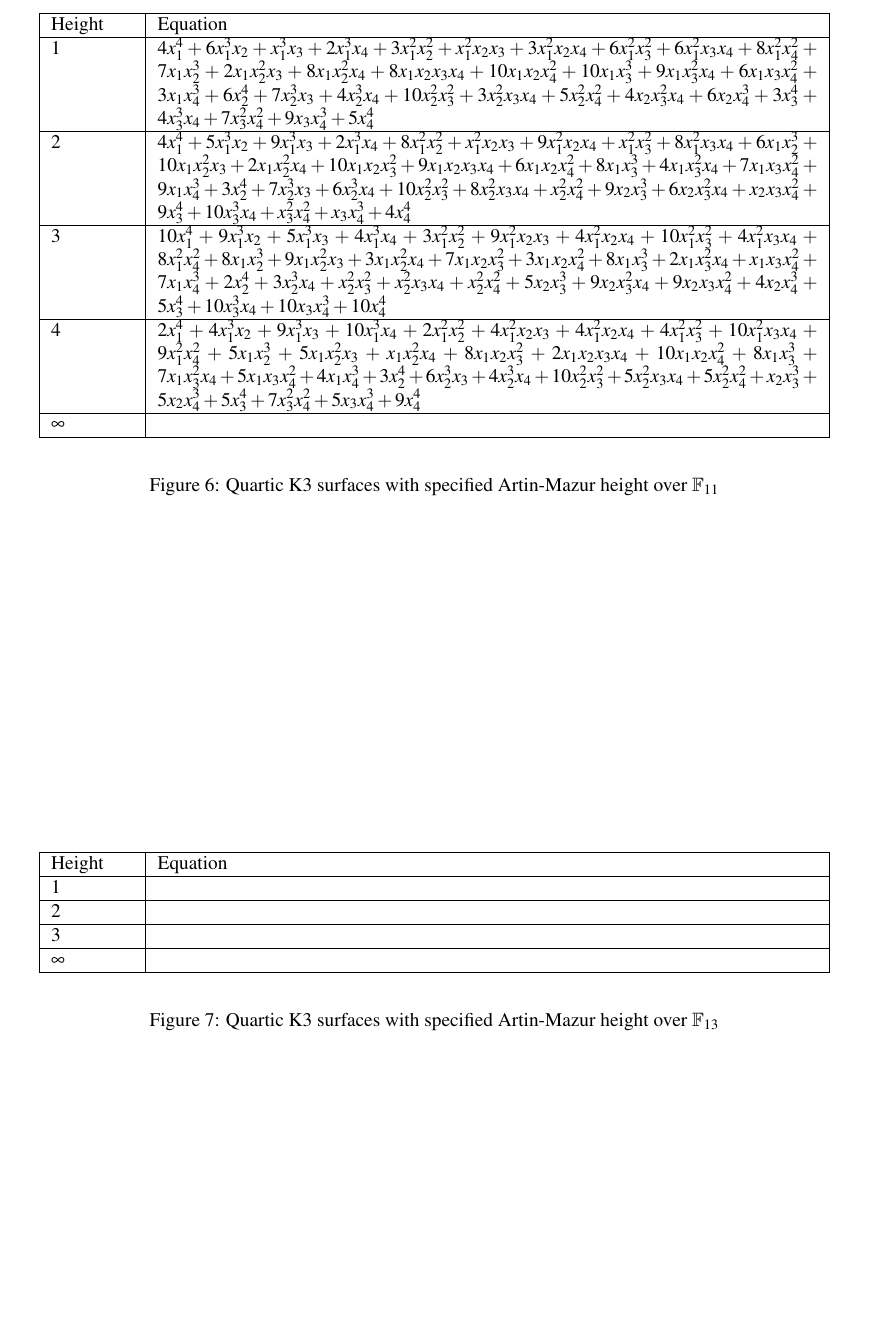
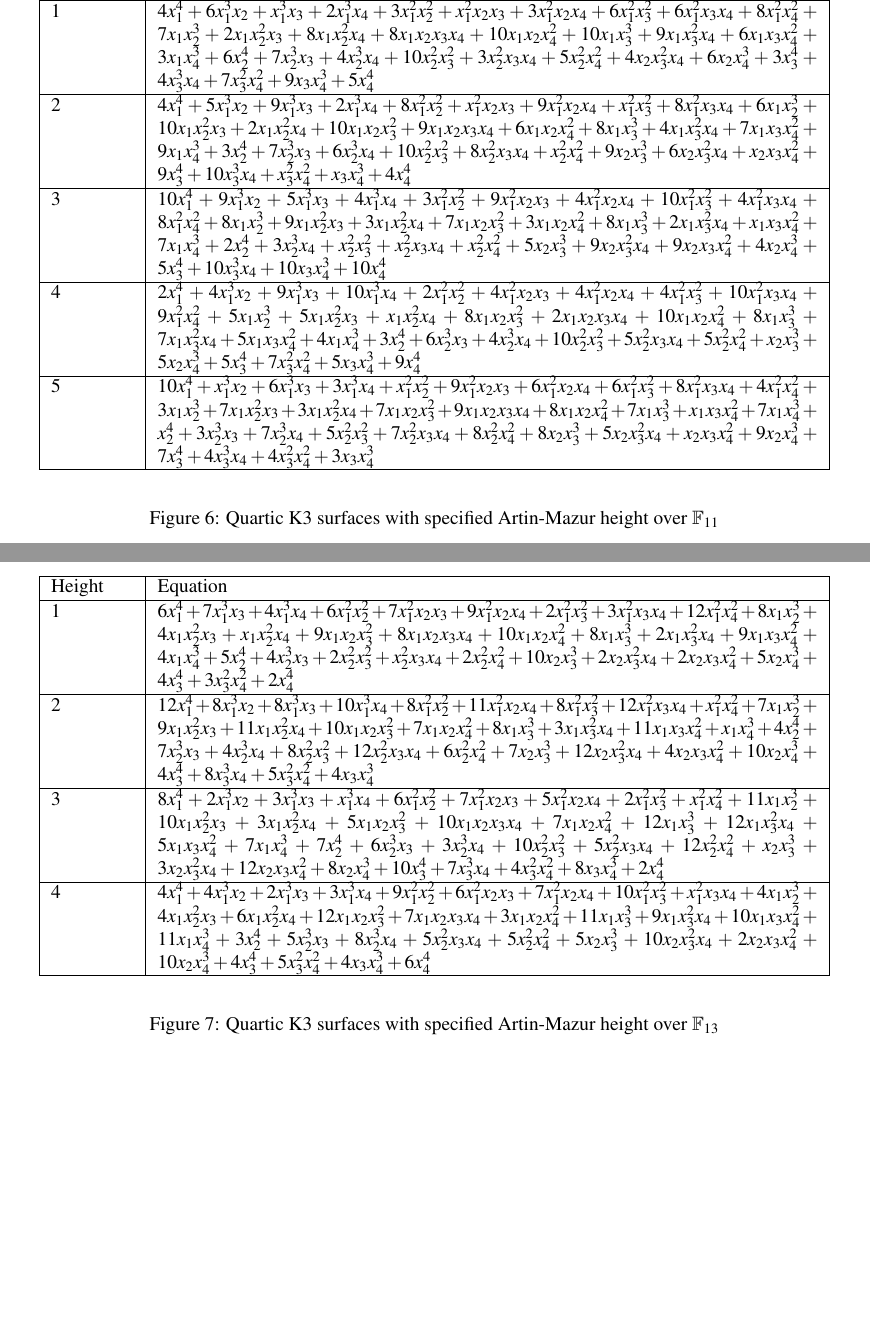
Before and after one commit to jjgarzella/all-heights-k3-surfaces, a LaTeX document (main.tex, which reads heights.tex): part of page 18 of 18 before the commit and two parts of pages 18 and 19 of 19 after it, the two joined at a grey line, cut at the place of the change, the shorter picture padded with empty space. Compiled offline with pdfLaTeX.

Commit message:
added p=13 heights

```diff
--- a/heights.tex
+++ b/heights.tex
@@ -225,7 +229,7 @@ hour run on the aforementioned 2080 TI's.
              \hline
 			 4 & $2x_1^4 + 4x_1^3x_2 + 9x_1^3x_3 + 10x_1^3x_4 + 2x_1^2x_2^2 + 4x_1^2x_2x_3 + 4x_1^2x_2x_4 + 4x_1^2x_3^2 + 10x_1^2x_3x_4 + 9x_1^2x_4^2 + 5x_1x_2^3 + 5x_1x_2^2x_3 + x_1x_2^2x_4 + 8x_1x_2x_3^2 + 2x_1x_2x_3x_4 + 10x_1x_2x_4^2 + 8x_1x_3^3 + 7x_1x_3^2x_4 + 5x_1x_3x_4^2 + 4x_1x_4^3 + 3x_2^4 + 6x_2^3x_3 + 4x_2^3x_4 + 10x_2^2x_3^2 + 5x_2^2x_3x_4 + 5x_2^2x_4^2 + x_2x_3^3 + 5x_2x_4^3 + 5x_3^4 + 7x_3^2x_4^2 + 5x_3x_4^3 + 9x_4^4$\\
 			 \hline
-			 \(\infty\)& \\
+			 5 & \(10x_1^4 + x_1^3x_2 + 6x_1^3x_3 + 3x_1^3x_4 + x_1^2x_2^2 + 9x_1^2x_2x_3 + 6x_1^2x_2x_4 + 6x_1^2x_3^2 + 8x_1^2x_3x_4 + 4x_1^2x_4^2 + 3x_1x_2^3 + 7x_1x_2^2x_3 + 3x_1x_2^2x_4 + 7x_1x_2x_3^2 + 9x_1x_2x_3x_4 + 8x_1x_2x_4^2 + 7x_1x_3^3 + x_1x_3x_4^2 + 7x_1x_4^3 + x_2^4 + 3x_2^3x_3 + 7x_2^3x_4 + 5x_2^2x_3^2 + 7x_2^2x_3x_4 + 8x_2^2x_4^2 + 8x_2x_3^3 + 5x_2x_3^2x_4 + x_2x_3x_4^2 + 9x_2x_4^3 + 7x_3^4 + 4x_3^3x_4 + 4x_3^2x_4^2 + 3x_3x_4^3\)\\
 			 \hline
 		\end{tabular}
 	\end{center}
@@ -238,13 +242,13 @@ hour run on the aforementioned 2080 TI's.
 			 \hline
 			 Height & Equation \\
 			 \hline
-			 1 & \\
+			 1 & \(6x_1^4 + 7x_1^3x_3 + 4x_1^3x_4 + 6x_1^2x_2^2 + 7x_1^2x_2x_3 + 9x_1^2x_2x_4 + 2x_1^2x_3^2 + 3x_1^2x_3x_4 + 12x_1^2x_4^2 + 8x_1x_2^3 + 4x_1x_2^2x_3 + x_1x_2^2x_4 + 9x_1x_2x_3^2 + 8x_1x_2x_3x_4 + 10x_1x_2x_4^2 + 8x_1x_3^3 + 2x_1x_3^2x_4 + 9x_1x_3x_4^2 + 4x_1x_4^3 + 5x_2^4 + 4x_2^3x_3 + 2x_2^2x_3^2 + x_2^2x_3x_4 + 2x_2^2x_4^2 + 10x_2x_3^3 + 2x_2x_3^2x_4 + 2x_2x_3x_4^2 + 5x_2x_4^3 + 4x_3^4 + 3x_3^2x_4^2 + 2x_4^4\)\\
 			 \hline
-			 2 & \\
+			 2 & \(12x_1^4 + 8x_1^3x_2 + 8x_1^3x_3 + 10x_1^3x_4 + 8x_1^2x_2^2 + 11x_1^2x_2x_4 + 8x_1^2x_3^2 + 12x_1^2x_3x_4 + x_1^2x_4^2 + 7x_1x_2^3 + 9x_1x_2^2x_3 + 11x_1x_2^2x_4 + 10x_1x_2x_3^2 + 7x_1x_2x_4^2 + 8x_1x_3^3 + 3x_1x_3^2x_4 + 11x_1x_3x_4^2 + x_1x_4^3 + 4x_2^4 + 7x_2^3x_3 + 4x_2^3x_4 + 8x_2^2x_3^2 + 12x_2^2x_3x_4 + 6x_2^2x_4^2 + 7x_2x_3^3 + 12x_2x_3^2x_4 + 4x_2x_3x_4^2 + 10x_2x_4^3 + 4x_3^4 + 8x_3^3x_4 + 5x_3^2x_4^2 + 4x_3x_4^3\)\\
 			 \hline
-			 3 & \\
+			 3 & \(8x_1^4 + 2x_1^3x_2 + 3x_1^3x_3 + x_1^3x_4 + 6x_1^2x_2^2 + 7x_1^2x_2x_3 + 5x_1^2x_2x_4 + 2x_1^2x_3^2 + x_1^2x_4^2 + 11x_1x_2^3 + 10x_1x_2^2x_3 + 3x_1x_2^2x_4 + 5x_1x_2x_3^2 + 10x_1x_2x_3x_4 + 7x_1x_2x_4^2 + 12x_1x_3^3 + 12x_1x_3^2x_4 + 5x_1x_3x_4^2 + 7x_1x_4^3 + 7x_2^4 + 6x_2^3x_3 + 3x_2^3x_4 + 10x_2^2x_3^2 + 5x_2^2x_3x_4 + 12x_2^2x_4^2 + x_2x_3^3 + 3x_2x_3^2x_4 + 12x_2x_3x_4^2 + 8x_2x_4^3 + 10x_3^4 + 7x_3^3x_4 + 4x_3^2x_4^2 + 8x_3x_4^3 + 2x_4^4\)\\
              \hline
-			 \(\infty\)& \\
+			 4 & \(4x_1^4 + 4x_1^3x_2 + 2x_1^3x_3 + 3x_1^3x_4 + 9x_1^2x_2^2 + 6x_1^2x_2x_3 + 7x_1^2x_2x_4 + 10x_1^2x_3^2 + x_1^2x_3x_4 + 4x_1x_2^3 + 4x_1x_2^2x_3 + 6x_1x_2^2x_4 + 12x_1x_2x_3^2 + 7x_1x_2x_3x_4 + 3x_1x_2x_4^2 + 11x_1x_3^3 + 9x_1x_3^2x_4 + 10x_1x_3x_4^2 + 11x_1x_4^3 + 3x_2^4 + 5x_2^3x_3 + 8x_2^3x_4 + 5x_2^2x_3x_4 + 5x_2^2x_4^2 + 5x_2x_3^3 + 10x_2x_3^2x_4 + 2x_2x_3x_4^2 + 10x_2x_4^3 + 4x_3^4 + 5x_3^2x_4^2 + 4x_3x_4^3 + 6x_4^4\)\\
 			 \hline
 		\end{tabular}
 	\end{center}
```
Also changed, not shown: heights.tex (12 more changed lines).
